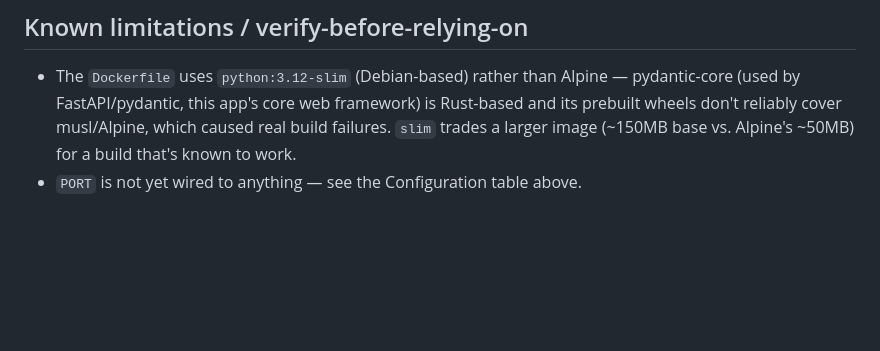
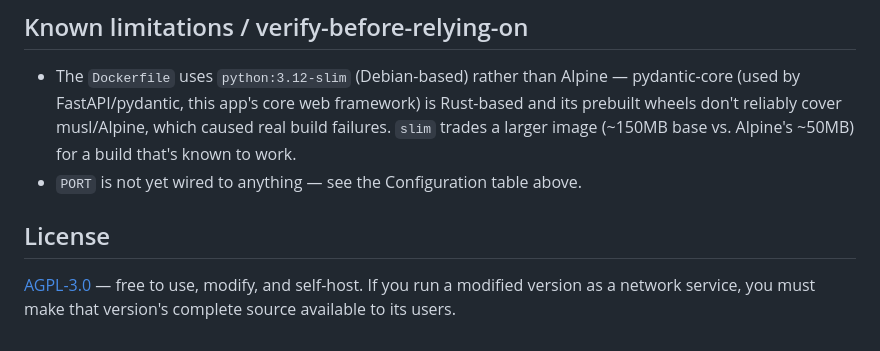
Before and after one commit to GerardUmbert/Subtitlarr, a Markdown page: README.md, the part around the change. Drawn GitHub-style; blank space fills up the shorter version.

Commit message:
Add a License section to the README
The README never actually pointed to LICENSE or said what it covers.

```diff
--- a/README.md
+++ b/README.md
@@ -412,3 +412,9 @@ See [AGENTS.md](AGENTS.md) for more detailed day-to-day development notes.
   musl/Alpine, which caused real build failures. `slim` trades a larger
   image (~150MB base vs. Alpine's ~50MB) for a build that's known to work.
 - `PORT` is not yet wired to anything — see the Configuration table above.
+
+## License
+
+[AGPL-3.0](LICENSE) — free to use, modify, and self-host. If you run a
+modified version as a network service, you must make that version's
+complete source available to its users.
```
